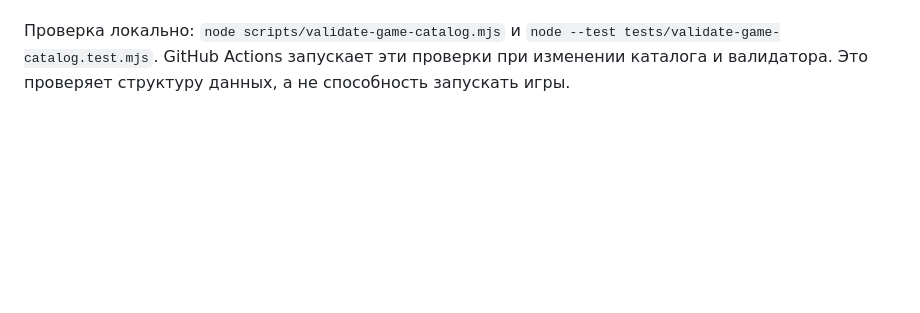
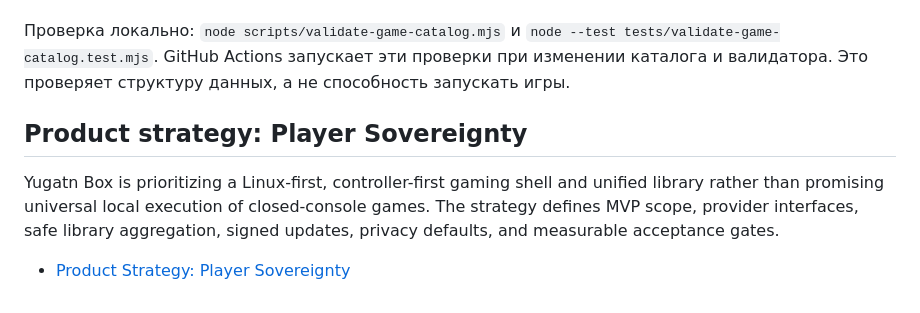
Before and after one commit to Yugatn/Yugatn_Box, a Markdown page: README.md, the part around the change. Drawn GitHub-style; blank space fills up the shorter version.

Commit message:
Link player sovereignty product strategy

```diff
--- a/README.md
+++ b/README.md
@@ -129,3 +129,10 @@ Controller Lab использует браузерный Gamepad API, если
 - [Модель данных и критерии проверки](docs/COMPATIBILITY_DATA_MODEL.md)
 
 Проверка локально: `node scripts/validate-game-catalog.mjs` и `node --test tests/validate-game-catalog.test.mjs`. GitHub Actions запускает эти проверки при изменении каталога и валидатора. Это проверяет структуру данных, а не способность запускать игры.
+
+
+## Product strategy: Player Sovereignty
+
+Yugatn Box is prioritizing a Linux-first, controller-first gaming shell and unified library rather than promising universal local execution of closed-console games. The strategy defines MVP scope, provider interfaces, safe library aggregation, signed updates, privacy defaults, and measurable acceptance gates.
+
+- [Product Strategy: Player Sovereignty](docs/PRODUCT_STRATEGY_PLAYER_SOVEREIGNTY.md)
```
